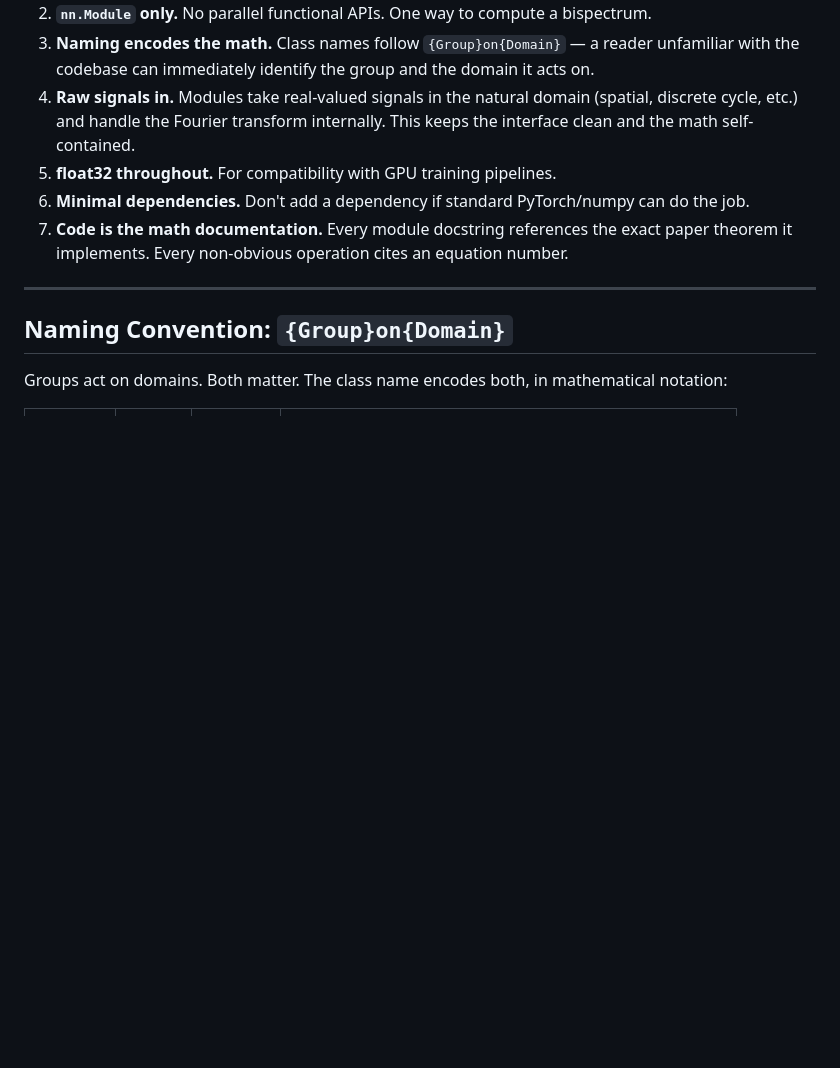
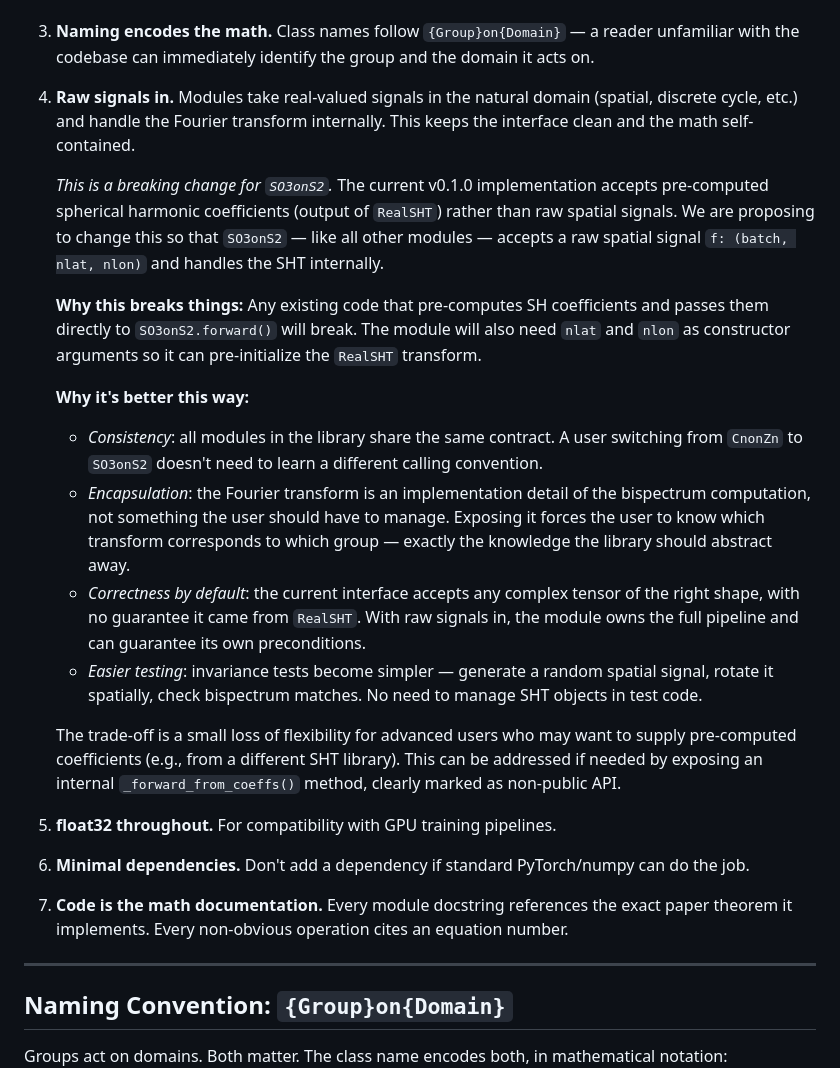
Before and after one commit to geometric-intelligence/bispectrum, a Markdown page: DESIGN.md, the part around the change. GitHub-like rendering; blank space fills up the shorter version.

Commit message:
Expand raw-signals-in principle with breaking change rationale
Explicitly documents that the shift to raw signal inputs breaks SO3onS2
v0.1.0 interface, explains implications, and justifies why the tradeoff
is worthwhile (consistency, encapsulation, correctness, testability).

Co-Authored-By: Claude Sonnet 4.5 <noreply@anthropic.com>

```diff
--- a/DESIGN.md
+++ b/DESIGN.md
@@ -18,6 +18,18 @@ This document specifies the API design for the `bispectrum` Python module. The g
 2. **`nn.Module` only.** No parallel functional APIs. One way to compute a bispectrum.
 3. **Naming encodes the math.** Class names follow `{Group}on{Domain}` — a reader unfamiliar with the codebase can immediately identify the group and the domain it acts on.
 4. **Raw signals in.** Modules take real-valued signals in the natural domain (spatial, discrete cycle, etc.) and handle the Fourier transform internally. This keeps the interface clean and the math self-contained.
+
+   *This is a breaking change for `SO3onS2`.* The current v0.1.0 implementation accepts pre-computed spherical harmonic coefficients (output of `RealSHT`) rather than raw spatial signals. We are proposing to change this so that `SO3onS2` — like all other modules — accepts a raw spatial signal `f: (batch, nlat, nlon)` and handles the SHT internally.
+
+   **Why this breaks things:** Any existing code that pre-computes SH coefficients and passes them directly to `SO3onS2.forward()` will break. The module will also need `nlat` and `nlon` as constructor arguments so it can pre-initialize the `RealSHT` transform.
+
+   **Why it's better this way:**
+   - *Consistency*: all modules in the library share the same contract. A user switching from `CnonZn` to `SO3onS2` doesn't need to learn a different calling convention.
+   - *Encapsulation*: the Fourier transform is an implementation detail of the bispectrum computation, not something the user should have to manage. Exposing it forces the user to know which transform corresponds to which group — exactly the knowledge the library should abstract away.
+   - *Correctness by default*: the current interface accepts any complex tensor of the right shape, with no guarantee it came from `RealSHT`. With raw signals in, the module owns the full pipeline and can guarantee its own preconditions.
+   - *Easier testing*: invariance tests become simpler — generate a random spatial signal, rotate it spatially, check bispectrum matches. No need to manage SHT objects in test code.
+
+   The trade-off is a small loss of flexibility for advanced users who may want to supply pre-computed coefficients (e.g., from a different SHT library). This can be addressed if needed by exposing an internal `_forward_from_coeffs()` method, clearly marked as non-public API.
 5. **float32 throughout.** For compatibility with GPU training pipelines.
 6. **Minimal dependencies.** Don't add a dependency if standard PyTorch/numpy can do the job.
 7. **Code is the math documentation.** Every module docstring references the exact paper theorem it implements. Every non-obvious operation cites an equation number.
```
